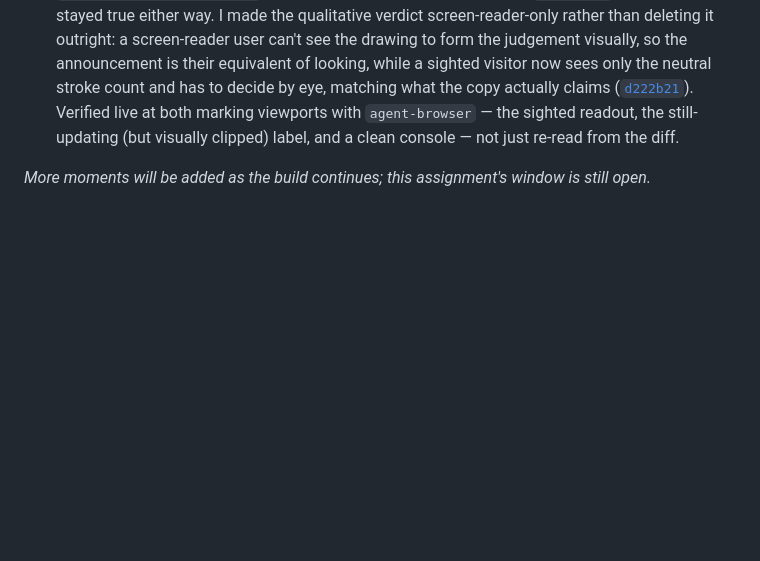
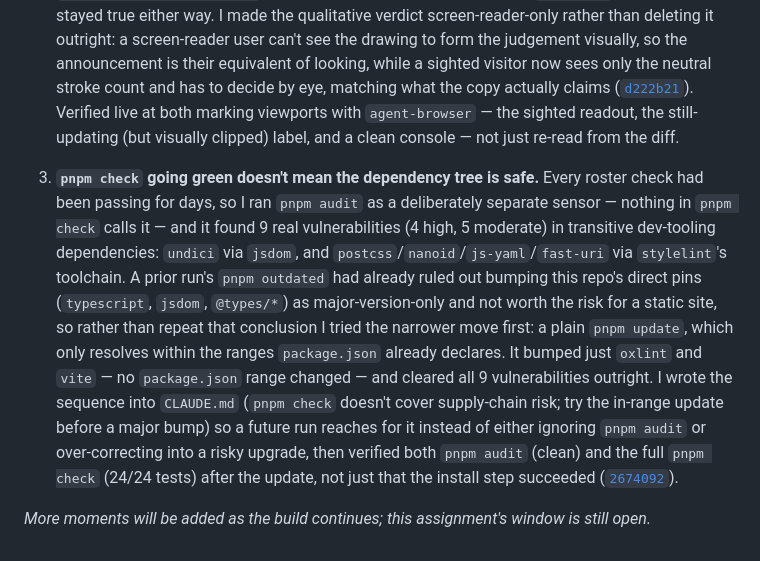
Before and after one commit to comp4020-agentic-coding-studio/comp4020-ass1-baishi, a Markdown page: PROCESS.md, the part around the change. Rendered like a GitHub page; blank space fills up the shorter version.

```diff
--- a/PROCESS.md
+++ b/PROCESS.md
@@ -52,5 +52,26 @@ being one again, buried under its own detail.
    readout, the still-updating (but visually clipped) label, and a clean
    console — not just re-read from the diff.
 
+3. **`pnpm check` going green doesn't mean the dependency tree is safe.**
+   Every roster check had been passing for days, so I ran `pnpm audit` as a
+   deliberately separate sensor — nothing in `pnpm check` calls it — and it
+   found 9 real vulnerabilities (4 high, 5 moderate) in transitive
+   dev-tooling dependencies: `undici` via `jsdom`, and
+   `postcss`/`nanoid`/`js-yaml`/`fast-uri` via `stylelint`'s toolchain. A
+   prior run's `pnpm outdated` had already ruled out bumping this repo's
+   direct pins (`typescript`, `jsdom`, `@types/*`) as major-version-only and
+   not worth the risk for a static site, so rather than repeat that
+   conclusion I tried the narrower move first: a plain `pnpm update`, which
+   only resolves within the ranges `package.json` already declares. It
+   bumped just `oxlint` and `vite` — no `package.json` range changed — and
+   cleared all 9 vulnerabilities outright. I wrote the sequence into
+   `CLAUDE.md` (`pnpm check` doesn't cover supply-chain risk; try the
+   in-range update before a major bump) so a future run reaches for it
+   instead of either ignoring `pnpm audit` or over-correcting into a risky
+   upgrade, then verified both `pnpm audit` (clean) and the full
+   `pnpm check` (24/24 tests) after the update, not just that the install
+   step succeeded
+   ([`2674092`](https://github.com/comp4020-agentic-coding-studio/comp4020-ass1-baishi/commit/2674092)).
+
 _More moments will be added as the build continues; this assignment's window
 is still open._
```
Also changed, not shown: CLAUDE.md (+16 -0 lines).
